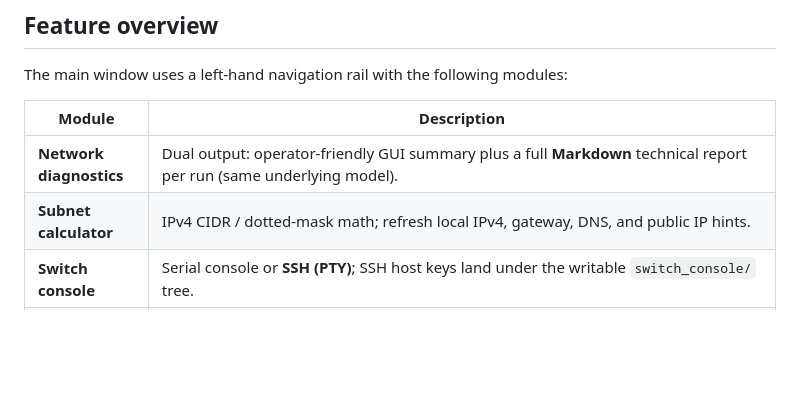
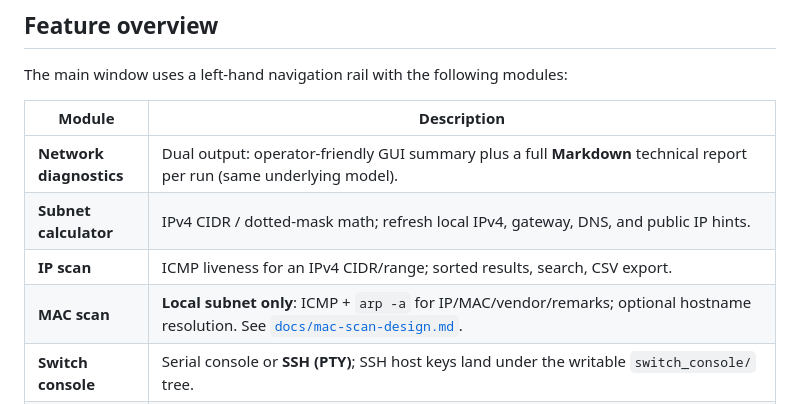
Before and after one commit to UncleNiu-QingqiuHu/network_diagnosis, a Markdown page: README.en.md, the part around the change. Rendered like a GitHub page; blank space fills up the shorter version.

```diff
--- a/README.en.md
+++ b/README.en.md
@@ -16,6 +16,8 @@ The main window uses a left-hand navigation rail with the following modules:
 |--------|-------------|
 | **Network diagnostics** | Dual output: operator-friendly GUI summary plus a full **Markdown** technical report per run (same underlying model). |
 | **Subnet calculator** | IPv4 CIDR / dotted-mask math; refresh local IPv4, gateway, DNS, and public IP hints. |
+| **IP scan** | ICMP liveness for an IPv4 CIDR/range; sorted results, search, CSV export. |
+| **MAC scan** | **Local subnet only**: ICMP + `arp -a` for IP/MAC/vendor/remarks; optional hostname resolution. See [`docs/mac-scan-design.md`](docs/mac-scan-design.md). |
 | **Switch console** | Serial console or **SSH (PTY)**; SSH host keys land under the writable `switch_console/` tree. |
 | **Database diagnostics** | **SQLite / MySQL / PostgreSQL / SQL Server / Oracle** connectivity and inventory-style checks, Markdown output; scheduled monitoring snapshots. |
 | **ARP security** | Poll `arp -a`, baseline the **default gateway MAC**, and warn on suspicious drift (lightweight LAN-side watch). |
```
Also changed, not shown: README.md (+2 -0 lines), network_diagnosis/images/icon-park-solid--i-mac.png (added), 9 other files.
